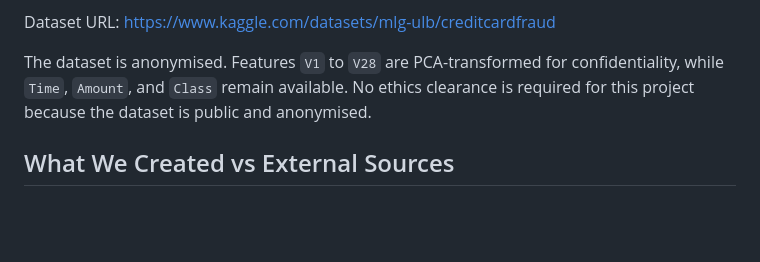
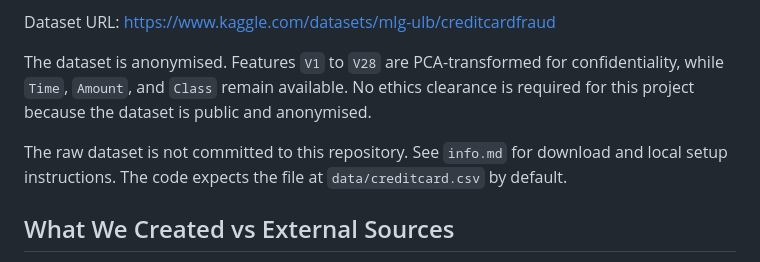
Before and after one commit to UrSnow/credit-card-fraud-detection, a Markdown page: README.md, the part around the change. Rendered like a GitHub page; blank space fills up the shorter version.

Commit message:
Add dataset setup instructions

```diff
--- a/README.md
+++ b/README.md
@@ -20,6 +20,8 @@ This project uses the public Credit Card Fraud Detection dataset, commonly distr
 Dataset URL: https://www.kaggle.com/datasets/mlg-ulb/creditcardfraud
 
 The dataset is anonymised. Features `V1` to `V28` are PCA-transformed for confidentiality, while `Time`, `Amount`, and `Class` remain available. No ethics clearance is required for this project because the dataset is public and anonymised.
+
+The raw dataset is not committed to this repository. See `info.md` for download and local setup instructions. The code expects the file at `data/creditcard.csv` by default.
 
 ## What We Created vs External Sources
 
```
Also changed, not shown: info.md (added, +46 -0 lines).
